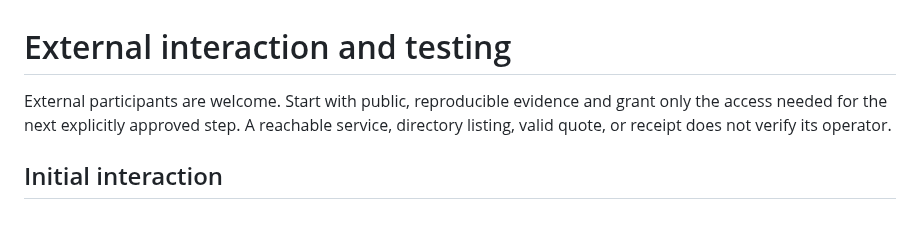
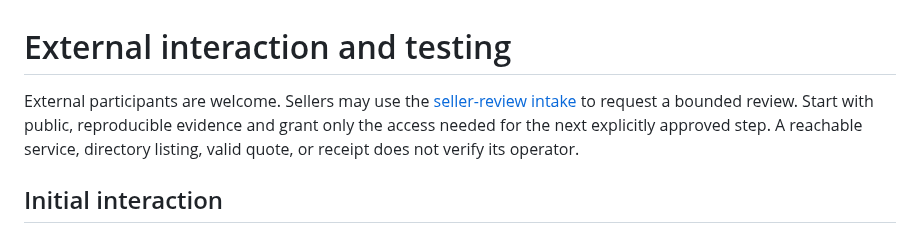
Before and after one commit to RichardRacette/x402-lab, a Markdown page: docs/EXTERNAL-TESTING.md, the part around the change. Drawn GitHub-style.

Commit message:
docs: connect testing policy to intake

```diff
--- a/docs/EXTERNAL-TESTING.md
+++ b/docs/EXTERNAL-TESTING.md
@@ -1,8 +1,10 @@
 # External interaction and testing
 
-External participants are welcome. Start with public, reproducible evidence and
-grant only the access needed for the next explicitly approved step. A reachable
-service, directory listing, valid quote, or receipt does not verify its operator.
+External participants are welcome. Sellers may use the
+[seller-review intake](SELLER-REVIEW-INTAKE.md) to request a bounded review.
+Start with public, reproducible evidence and grant only the access needed for the
+next explicitly approved step. A reachable service, directory listing, valid
+quote, or receipt does not verify its operator.
 
 ## Initial interaction
 
```
